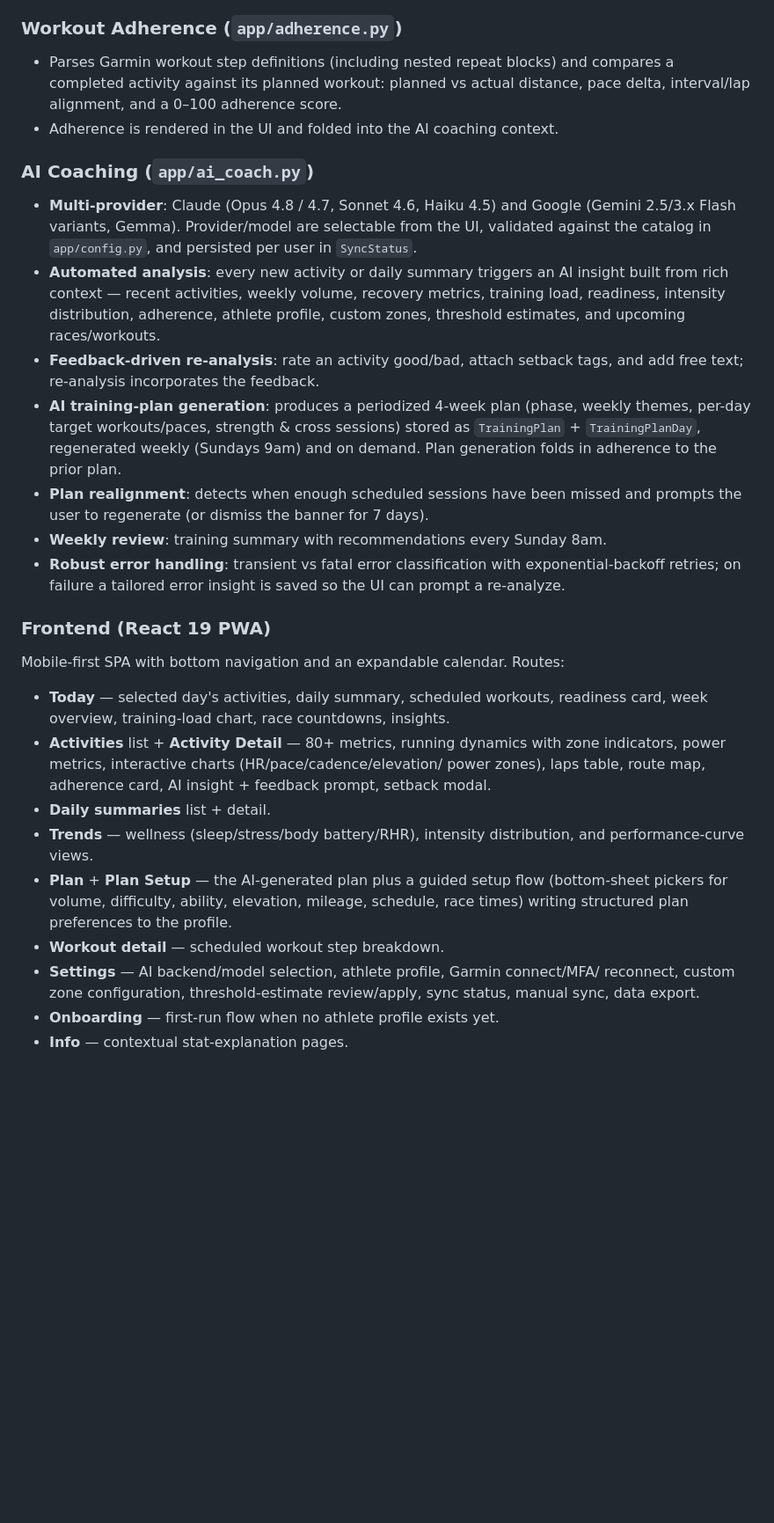
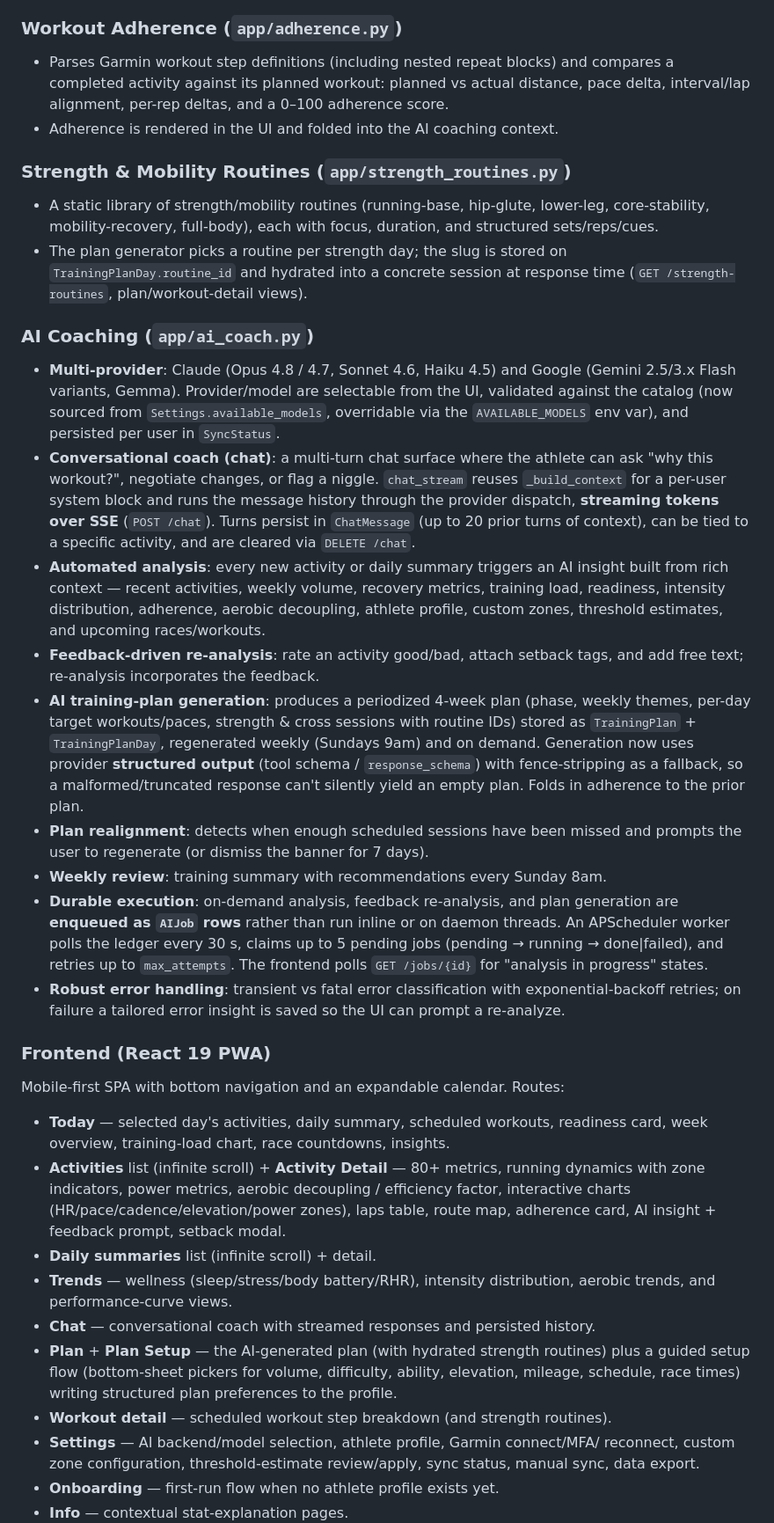
Before and after one commit to stnkvcmls/running-coach, a Markdown page: docs/CURRENT_STATE.md, the part around one of its changes. Shown at 88% size. GitHub-like rendering; blank space fills up the shorter version.

```diff
--- a/docs/CURRENT_STATE.md
+++ b/docs/CURRENT_STATE.md
@@ -88,27 +119,53 @@ users.
 ### Workout Adherence (`app/adherence.py`)
 - Parses Garmin workout step definitions (including nested repeat blocks) and
   compares a completed activity against its planned workout: planned vs actual
-  distance, pace delta, interval/lap alignment, and a 0–100 adherence score.
+  distance, pace delta, interval/lap alignment, per-rep deltas, and a 0–100
+  adherence score.
 - Adherence is rendered in the UI and folded into the AI coaching context.
+
+### Strength & Mobility Routines (`app/strength_routines.py`)
+- A static library of strength/mobility routines (running-base, hip-glute,
+  lower-leg, core-stability, mobility-recovery, full-body), each with focus,
+  duration, and structured sets/reps/cues.
+- The plan generator picks a routine per strength day; the slug is stored on
+  `TrainingPlanDay.routine_id` and hydrated into a concrete session at response
+  time (`GET /strength-routines`, plan/workout-detail views).
 
 ### AI Coaching (`app/ai_coach.py`)
 - **Multi-provider**: Claude (Opus 4.8 / 4.7, Sonnet 4.6, Haiku 4.5) and Google
   (Gemini 2.5/3.x Flash variants, Gemma). Provider/model are selectable from the
-  UI, validated against the catalog in `app/config.py`, and persisted per user in
+  UI, validated against the catalog (now sourced from `Settings.available_models`,
+  overridable via the `AVAILABLE_MODELS` env var), and persisted per user in
   `SyncStatus`.
+- **Conversational coach (chat)**: a multi-turn chat surface where the athlete can
+  ask "why this workout?", negotiate changes, or flag a niggle. `chat_stream`
+  reuses `_build_context` for a per-user system block and runs the message history
+  through the provider dispatch, **streaming tokens over SSE** (`POST /chat`).
+  Turns persist in `ChatMessage` (up to 20 prior turns of context), can be tied to
+  a specific activity, and are cleared via `DELETE /chat`.
 - **Automated analysis**: every new activity or daily summary triggers an AI
   insight built from rich context — recent activities, weekly volume, recovery
-  metrics, training load, readiness, intensity distribution, adherence, athlete
-  profile, custom zones, threshold estimates, and upcoming races/workouts.
+  metrics, training load, readiness, intensity distribution, adherence, aerobic
+  decoupling, athlete profile, custom zones, threshold estimates, and upcoming
+  races/workouts.
 - **Feedback-driven re-analysis**: rate an activity good/bad, attach setback
   tags, and add free text; re-analysis incorporates the feedback.
 - **AI training-plan generation**: produces a periodized 4-week plan (phase,
-  weekly themes, per-day target workouts/paces, strength & cross sessions) stored
-  as `TrainingPlan` + `TrainingPlanDay`, regenerated weekly (Sundays 9am) and on
-  demand. Plan generation folds in adherence to the prior plan.
+  weekly themes, per-day target workouts/paces, strength & cross sessions with
+  routine IDs) stored as `TrainingPlan` + `TrainingPlanDay`, regenerated weekly
+  (Sundays 9am) and on demand. Generation now uses provider **structured output**
+  (tool schema / `response_schema`) with fence-stripping as a fallback, so a
+  malformed/truncated response can't silently yield an empty plan. Folds in
+  adherence to the prior plan.
 - **Plan realignment**: detects when enough scheduled sessions have been missed
   and prompts the user to regenerate (or dismiss the banner for 7 days).
 - **Weekly review**: training summary with recommendations every Sunday 8am.
+- **Durable execution**: on-demand analysis, feedback re-analysis, and plan
+  generation are **enqueued as `AIJob` rows** rather than run inline or on daemon
+  threads. An APScheduler worker polls the ledger every 30 s, claims up to 5
+  pending jobs (pending → running → done|failed), and retries up to
+  `max_attempts`. The frontend polls `GET /jobs/{id}` for "analysis in progress"
+  states.
 - **Robust error handling**: transient vs fatal error classification with
   exponential-backoff retries; on failure a tailored error insight is saved so
   the UI can prompt a re-analyze.
@@ -117,17 +174,20 @@ users.
 Mobile-first SPA with bottom navigation and an expandable calendar. Routes:
 - **Today** — selected day's activities, daily summary, scheduled workouts,
   readiness card, week overview, training-load chart, race countdowns, insights.
-- **Activities** list + **Activity Detail** — 80+ metrics, running dynamics with
-  zone indicators, power metrics, interactive charts (HR/pace/cadence/elevation/
-  power zones), laps table, route map, adherence card, AI insight + feedback
-  prompt, setback modal.
-- **Daily summaries** list + detail.
+- **Activities** list (infinite scroll) + **Activity Detail** — 80+ metrics,
+  running dynamics with zone indicators, power metrics, aerobic decoupling /
+  efficiency factor, interactive charts (HR/pace/cadence/elevation/power zones),
+  laps table, route map, adherence card, AI insight + feedback prompt, setback
+  modal.
+- **Daily summaries** list (infinite scroll) + detail.
 - **Trends** — wellness (sleep/stress/body battery/RHR), intensity distribution,
-  and performance-curve views.
-- **Plan** + **Plan Setup** — the AI-generated plan plus a guided setup flow
-  (bottom-sheet pickers for volume, difficulty, ability, elevation, mileage,
-  schedule, race times) writing structured plan preferences to the profile.
-- **Workout detail** — scheduled workout step breakdown.
+  aerobic trends, and performance-curve views.
+- **Chat** — conversational coach with streamed responses and persisted history.
+- **Plan** + **Plan Setup** — the AI-generated plan (with hydrated strength
+  routines) plus a guided setup flow (bottom-sheet pickers for volume,
+  difficulty, ability, elevation, mileage, schedule, race times) writing
+  structured plan preferences to the profile.
+- **Workout detail** — scheduled workout step breakdown (and strength routines).
 - **Settings** — AI backend/model selection, athlete profile, Garmin connect/MFA/
   reconnect, custom zone configuration, threshold-estimate review/apply, sync
   status, manual sync, data export.
```
Also changed, not shown: other parts of docs/CURRENT_STATE.md (+111 -77 lines).
